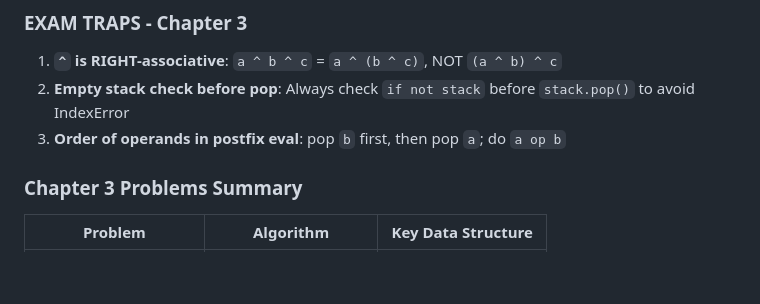
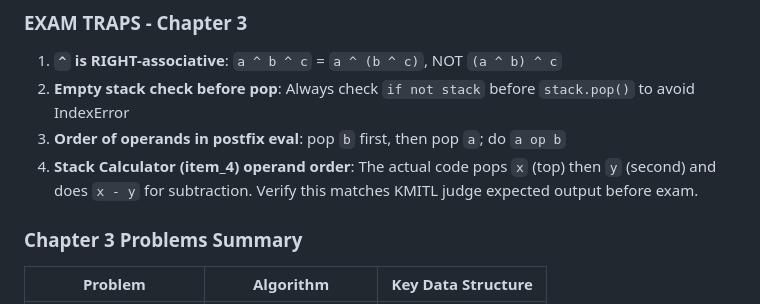
Before and after one commit to chawannua/kmitl-ds-solutions-2026, a Markdown page: CHAPTER_SUMMARIES_ALL.md, the part around the change. Drawn GitHub-style; blank space fills up the shorter version.

Commit message:
Update CHAPTER_SUMMARIES_ALL.md with clean formatting & AI instructions

```diff
--- a/CHAPTER_SUMMARIES_ALL.md
+++ b/CHAPTER_SUMMARIES_ALL.md
@@ -211,6 +211,7 @@ def eval_postfix(expr):
 1. **`^` is RIGHT-associative**: `a ^ b ^ c` = `a ^ (b ^ c)`, NOT `(a ^ b) ^ c`
 2. **Empty stack check before pop**: Always check `if not stack` before `stack.pop()` to avoid IndexError
 3. **Order of operands in postfix eval**: pop `b` first, then pop `a`; do `a op b`
+4. **Stack Calculator (item_4) operand order**: The actual code pops `x` (top) then `y` (second) and does `x - y` for subtraction. Verify this matches KMITL judge expected output before exam.
 
 ### Chapter 3 Problems Summary
 | Problem | Algorithm | Key Data Structure |
```
